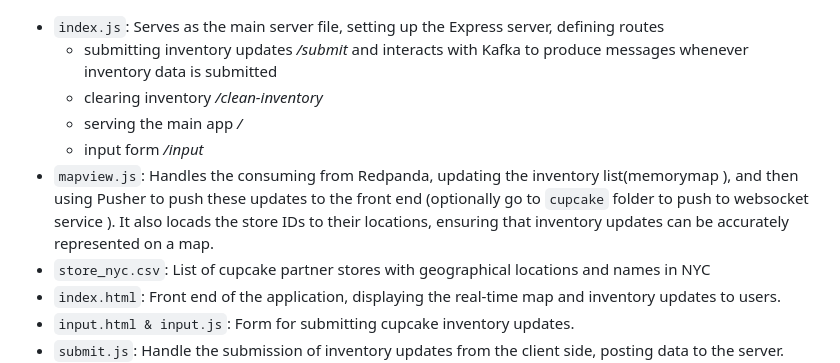
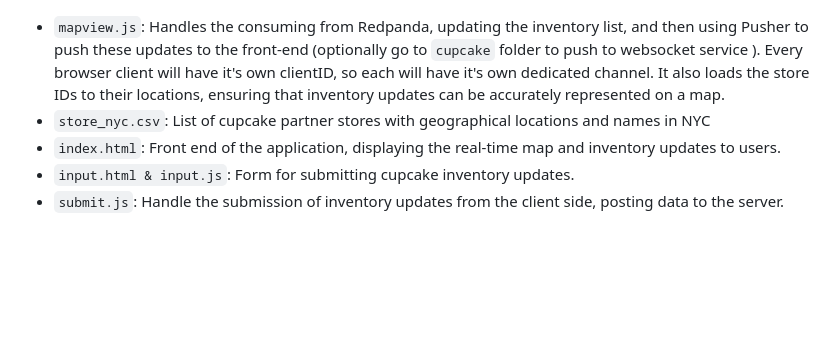
Before and after one commit to weimeilin79/cupcakefanatic, a Markdown page: README.md, the part around the change. Drawn GitHub-style; blank space fills up the shorter version.

Commit message:
update file structure

```diff
--- a/README.md
+++ b/README.md
@@ -24,12 +24,8 @@ This real-time, interactive application is designed to keep fans informed about
 
 ![App structure Screenshot](img/cupcake-explained.png)
 
-- `index.js`: Serves as the main server file, setting up the Express server, defining routes
-    - submitting inventory updates _/submit_ and interacts with Kafka to produce messages whenever inventory data is submitted
-    - clearing inventory _/clean-inventory_
-    - serving the main app _/_
-    - input form _/input_
-- `mapview.js`: Handles the consuming from Redpanda, updating the inventory list(memorymap ), and then using Pusher to push these updates to the front end (optionally go to `cupcake` folder to push to websocket service ). It also locads the store IDs to their locations, ensuring that inventory updates can be accurately represented on a map.
+
+- `mapview.js`: Handles the consuming from Redpanda, updating the inventory list, and then using Pusher to push these updates to the front-end (optionally go to `cupcake` folder to push to websocket service ). Every browser client will have it's own clientID, so each will have it's own dedicated channel. It also loads the store IDs to their locations, ensuring that inventory updates can be accurately represented on a map.
 - `store_nyc.csv`: List of cupcake partner stores with geographical locations and names in NYC
 - `index.html`: Front end of the application, displaying the real-time map and inventory updates to users.
 - `input.html & input.js`: Form for submitting cupcake inventory updates.
```
